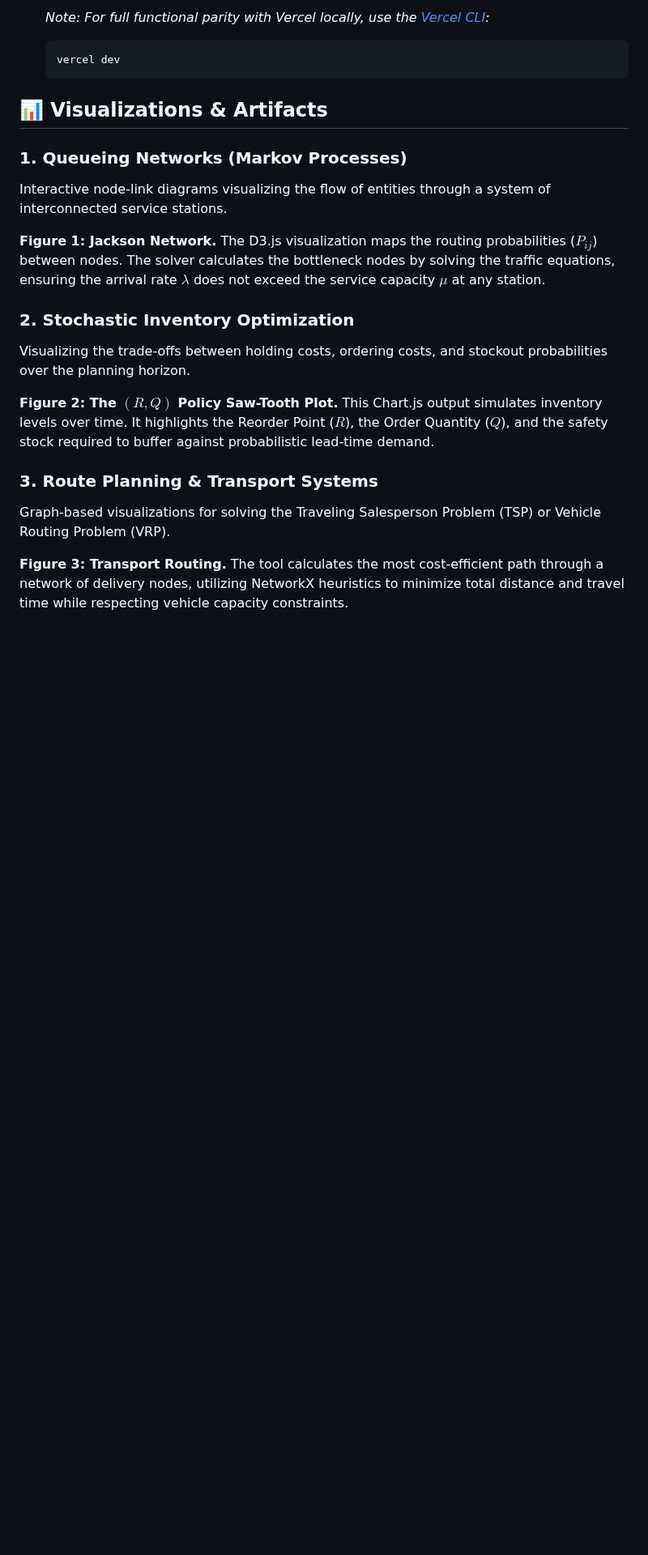
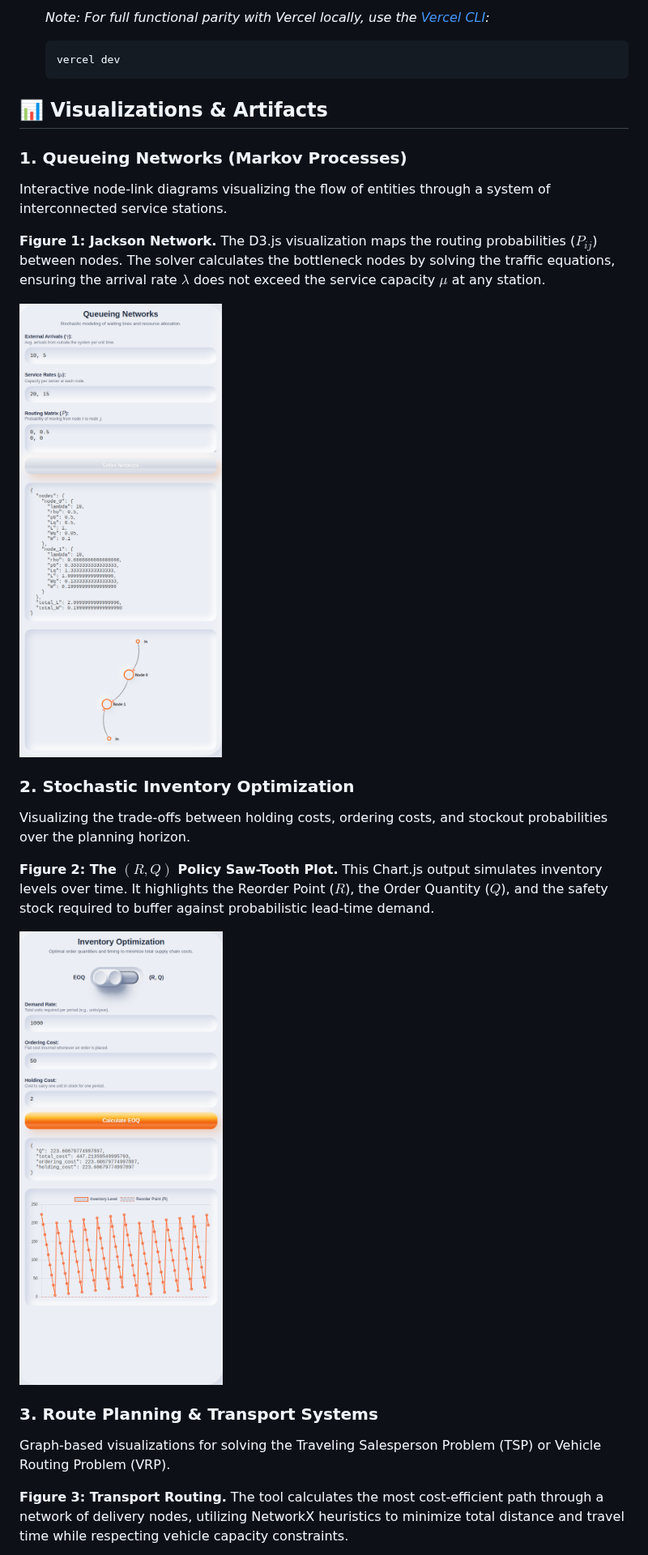
Before and after one commit to dhruvhaldar/horizon, a Markdown page: README.md, the part around one of its changes. Shown at 81% size. GitHub-like rendering; pictures changed too: assets/inventory_eoq.png (added), assets/queueing_network.png (added); blank space fills up the shorter version.

```diff
--- a/README.md
+++ b/README.md
@@ -63,12 +63,16 @@ Interactive node-link diagrams visualizing the flow of entities through a system
 
 **Figure 1: Jackson Network.** The D3.js visualization maps the routing probabilities ($P_{ij}$) between nodes. The solver calculates the bottleneck nodes by solving the traffic equations, ensuring the arrival rate $\lambda$ does not exceed the service capacity $\mu$ at any station.
 
+![Queueing Network](assets/queueing_network.png)
+
 ### 2. Stochastic Inventory Optimization
 
 Visualizing the trade-offs between holding costs, ordering costs, and stockout probabilities over the planning horizon.
 
 **Figure 2: The $(R, Q)$ Policy Saw-Tooth Plot.** This Chart.js output simulates inventory levels over time. It highlights the Reorder Point ($R$), the Order Quantity ($Q$), and the safety stock required to buffer against probabilistic lead-time demand.
 
+![Inventory Optimization](assets/inventory_eoq.png)
+
 ### 3. Route Planning & Transport Systems
 
 Graph-based visualizations for solving the Traveling Salesperson Problem (TSP) or Vehicle Routing Problem (VRP).
```
Also changed, not shown: other parts of README.md (+2 -0 lines), assets/routing_tsp.png (added), 4 other files.
